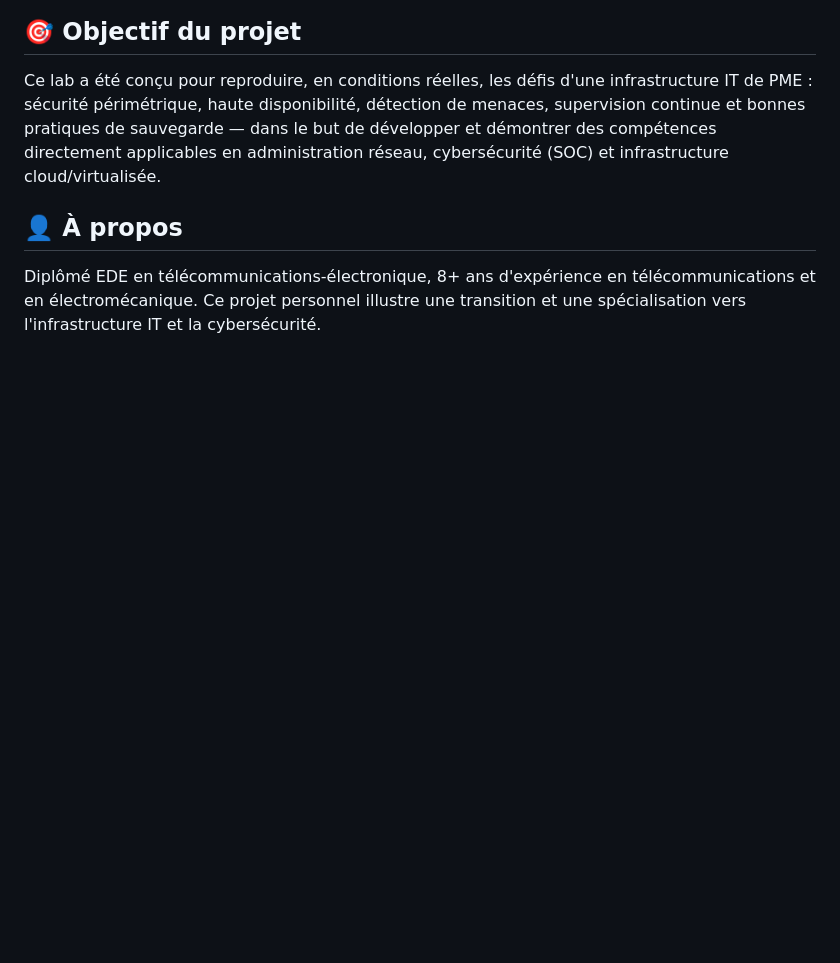
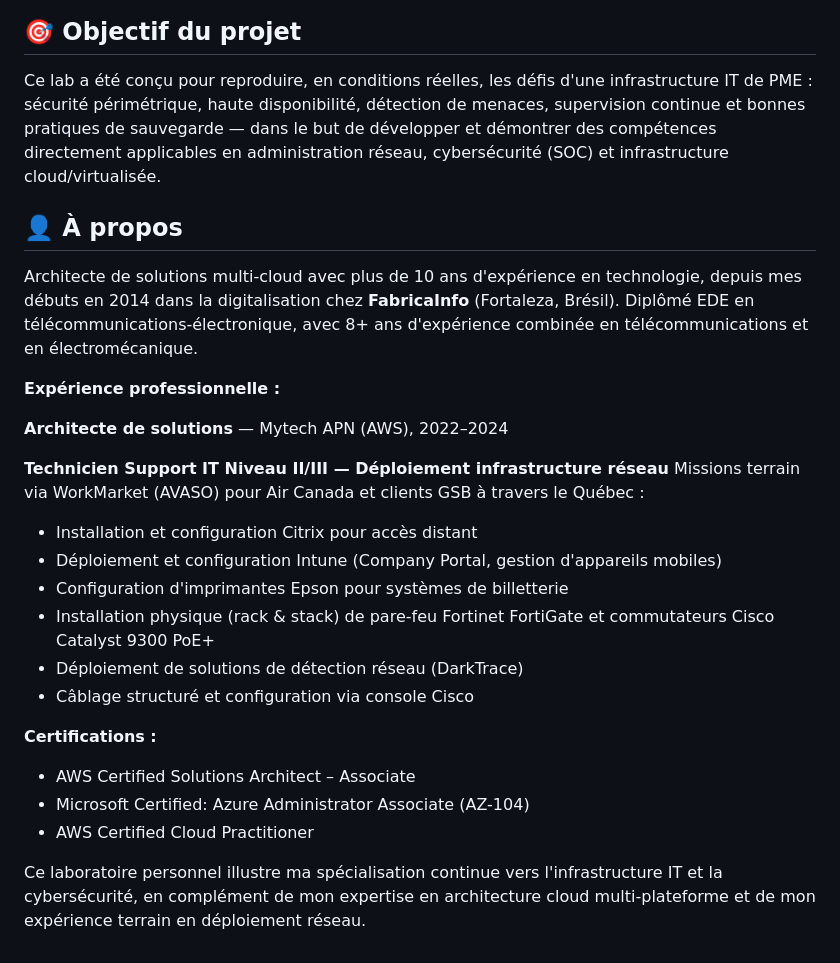
Before and after one commit to daddy2412/infrastructure-s-curis-e-globale, a Markdown page: README.md, the part around the change. GitHub-like rendering; blank space fills up the shorter version.

```diff
--- a/README.md
+++ b/README.md
@@ -98,4 +98,24 @@ Ce lab a été conçu pour reproduire, en conditions réelles, les défis d'une
 
 ## 👤 À propos
 
-Diplômé EDE en télécommunications-électronique, 8+ ans d'expérience en télécommunications et en électromécanique. Ce projet personnel illustre une transition et une spécialisation vers l'infrastructure IT et la cybersécurité.
+Architecte de solutions multi-cloud avec plus de 10 ans d'expérience en technologie, depuis mes débuts en 2014 dans la digitalisation chez **FabricaInfo** (Fortaleza, Brésil). Diplômé EDE en télécommunications-électronique, avec 8+ ans d'expérience combinée en télécommunications et en électromécanique.
+
+**Expérience professionnelle :**
+
+**Architecte de solutions** — Mytech APN (AWS), 2022–2024
+
+**Technicien Support IT Niveau II/III — Déploiement infrastructure réseau**
+Missions terrain via WorkMarket (AVASO) pour Air Canada et clients GSB à travers le Québec :
+- Installation et configuration Citrix pour accès distant
+- Déploiement et configuration Intune (Company Portal, gestion d'appareils mobiles)
+- Configuration d'imprimantes Epson pour systèmes de billetterie
+- Installation physique (rack & stack) de pare-feu Fortinet FortiGate et commutateurs Cisco Catalyst 9300 PoE+
+- Déploiement de solutions de détection réseau (DarkTrace)
+- Câblage structuré et configuration via console Cisco
+
+**Certifications :**
+- AWS Certified Solutions Architect – Associate
+- Microsoft Certified: Azure Administrator Associate (AZ-104)
+- AWS Certified Cloud Practitioner
+
+Ce laboratoire personnel illustre ma spécialisation continue vers l'infrastructure IT et la cybersécurité, en complément de mon expertise en architecture cloud multi-plateforme et de mon expérience terrain en déploiement réseau.
```
